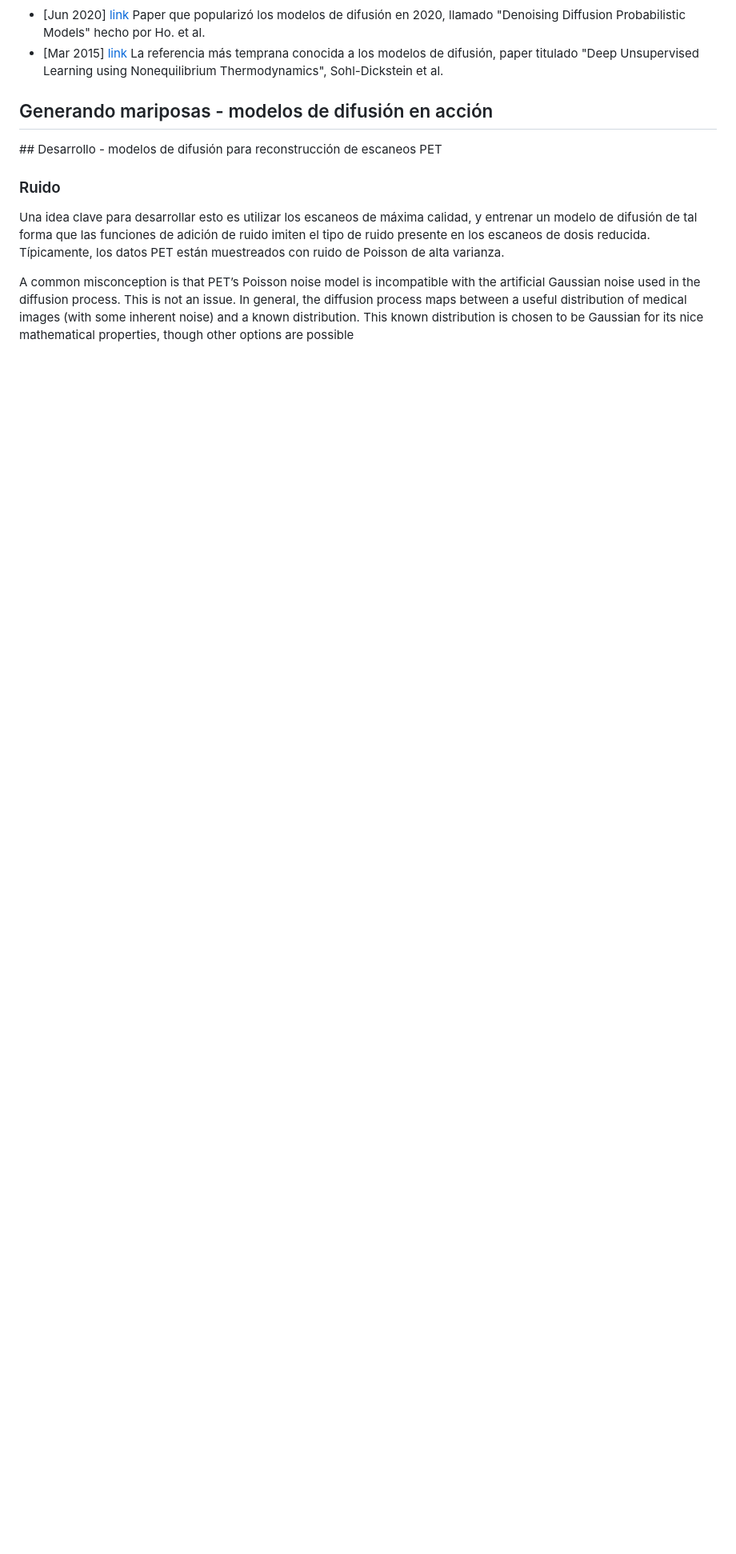
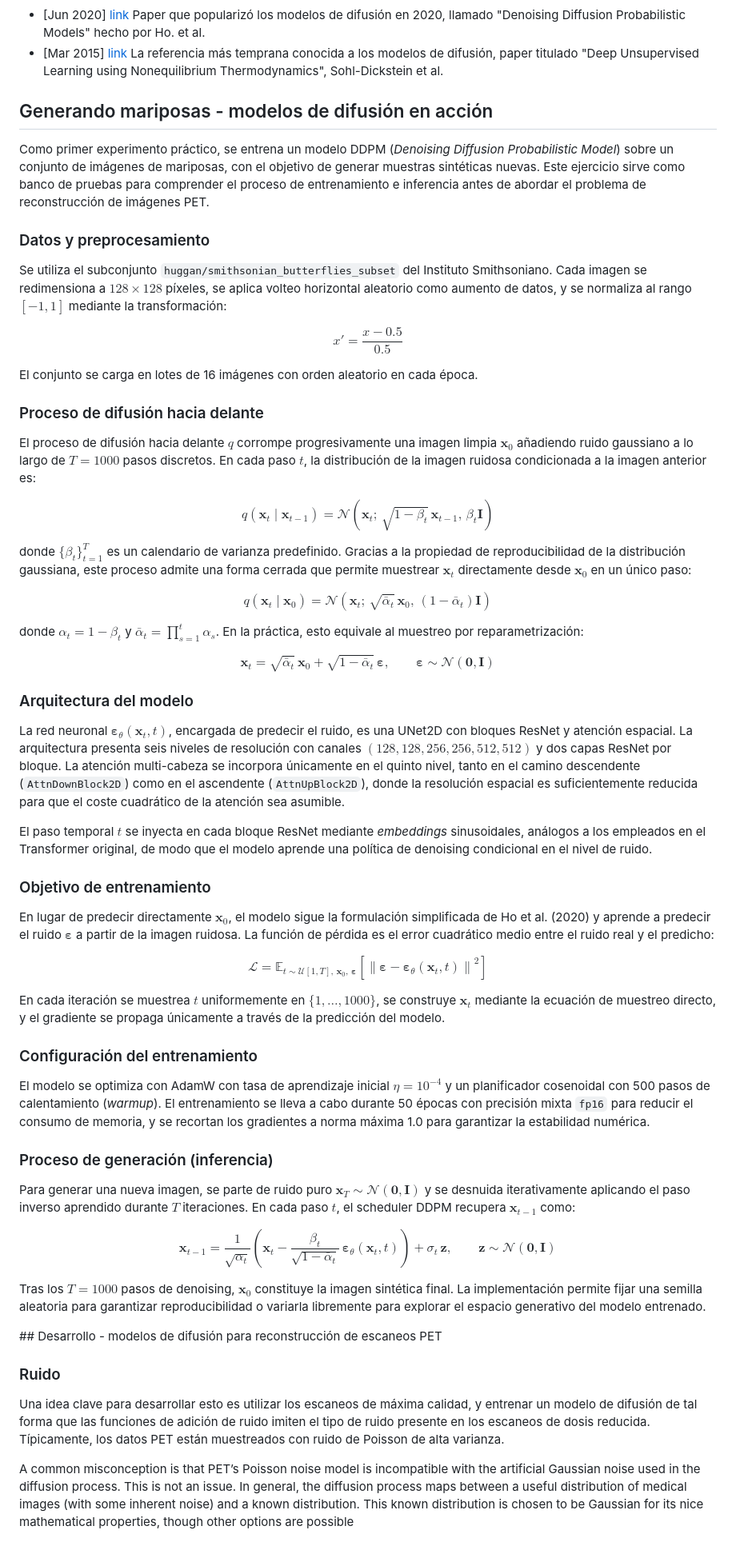
Before and after one commit to INIGO-7/UDPET-diffusionResearch, a Markdown page: memoria/info.md, the part around the change. Shown at 80% size. GitHub-like rendering; blank space fills up the shorter version.

Commit message:
Updated info

```diff
--- a/memoria/info.md
+++ b/memoria/info.md
@@ -32,7 +32,55 @@ Los modelos de difusión resolven este problema con un enfoque completamente dif
 
 ## Generando mariposas - modelos de difusión en acción
 
+Como primer experimento práctico, se entrena un modelo DDPM (*Denoising Diffusion Probabilistic Model*) sobre un conjunto de imágenes de mariposas, con el objetivo de generar muestras sintéticas nuevas. Este ejercicio sirve como banco de pruebas para comprender el proceso de entrenamiento e inferencia antes de abordar el problema de reconstrucción de imágenes PET.
 
+### Datos y preprocesamiento
+
+Se utiliza el subconjunto `huggan/smithsonian_butterflies_subset` del Instituto Smithsoniano. Cada imagen se redimensiona a $128 \times 128$ píxeles, se aplica volteo horizontal aleatorio como aumento de datos, y se normaliza al rango $[-1, 1]$ mediante la transformación:
+
+$$x' = \frac{x - 0.5}{0.5}$$
+
+El conjunto se carga en lotes de 16 imágenes con orden aleatorio en cada época.
+
+### Proceso de difusión hacia delante
+
+El proceso de difusión hacia delante $q$ corrompe progresivamente una imagen limpia $\mathbf{x}_0$ añadiendo ruido gaussiano a lo largo de $T = 1000$ pasos discretos. En cada paso $t$, la distribución de la imagen ruidosa condicionada a la imagen anterior es:
+
+$$q(\mathbf{x}_t \mid \mathbf{x}_{t-1}) = \mathcal{N}\!\left(\mathbf{x}_t;\, \sqrt{1 - \beta_t}\,\mathbf{x}_{t-1},\, \beta_t \mathbf{I}\right)$$
+
+donde $\{\beta_t\}_{t=1}^{T}$ es un calendario de varianza predefinido. Gracias a la propiedad de reproducibilidad de la distribución gaussiana, este proceso admite una forma cerrada que permite muestrear $\mathbf{x}_t$ directamente desde $\mathbf{x}_0$ en un único paso:
+
+$$q(\mathbf{x}_t \mid \mathbf{x}_0) = \mathcal{N}\!\left(\mathbf{x}_t;\, \sqrt{\bar{\alpha}_t}\,\mathbf{x}_0,\, (1 - \bar{\alpha}_t)\mathbf{I}\right)$$
+
+donde $\alpha_t = 1 - \beta_t$ y $\bar{\alpha}_t = \prod_{s=1}^{t} \alpha_s$. En la práctica, esto equivale al muestreo por reparametrización:
+
+$$\mathbf{x}_t = \sqrt{\bar{\alpha}_t}\,\mathbf{x}_0 + \sqrt{1 - \bar{\alpha}_t}\,\boldsymbol{\varepsilon}, \qquad \boldsymbol{\varepsilon} \sim \mathcal{N}(\mathbf{0}, \mathbf{I})$$
+
+### Arquitectura del modelo
+
+La red neuronal $\boldsymbol{\varepsilon}_\theta(\mathbf{x}_t, t)$, encargada de predecir el ruido, es una UNet2D con bloques ResNet y atención espacial. La arquitectura presenta seis niveles de resolución con canales $(128, 128, 256, 256, 512, 512)$ y dos capas ResNet por bloque. La atención multi-cabeza se incorpora únicamente en el quinto nivel, tanto en el camino descendente (`AttnDownBlock2D`) como en el ascendente (`AttnUpBlock2D`), donde la resolución espacial es suficientemente reducida para que el coste cuadrático de la atención sea asumible.
+
+El paso temporal $t$ se inyecta en cada bloque ResNet mediante *embeddings* sinusoidales, análogos a los empleados en el Transformer original, de modo que el modelo aprende una política de denoising condicional en el nivel de ruido.
+
+### Objetivo de entrenamiento
+
+En lugar de predecir directamente $\mathbf{x}_0$, el modelo sigue la formulación simplificada de Ho et al. (2020) y aprende a predecir el ruido $\boldsymbol{\varepsilon}$ a partir de la imagen ruidosa. La función de pérdida es el error cuadrático medio entre el ruido real y el predicho:
+
+$$\mathcal{L} = \mathbb{E}_{t \sim \mathcal{U}[1,T],\, \mathbf{x}_0,\, \boldsymbol{\varepsilon}}\!\left[\left\|\boldsymbol{\varepsilon} - \boldsymbol{\varepsilon}_\theta\!\left(\mathbf{x}_t, t\right)\right\|^2\right]$$
+
+En cada iteración se muestrea $t$ uniformemente en $\{1, \ldots, 1000\}$, se construye $\mathbf{x}_t$ mediante la ecuación de muestreo directo, y el gradiente se propaga únicamente a través de la predicción del modelo.
+
+### Configuración del entrenamiento
+
+El modelo se optimiza con AdamW con tasa de aprendizaje inicial $\eta = 10^{-4}$ y un planificador cosenoidal con 500 pasos de calentamiento (*warmup*). El entrenamiento se lleva a cabo durante 50 épocas con precisión mixta `fp16` para reducir el consumo de memoria, y se recortan los gradientes a norma máxima 1.0 para garantizar la estabilidad numérica.
+
+### Proceso de generación (inferencia)
+
+Para generar una nueva imagen, se parte de ruido puro $\mathbf{x}_T \sim \mathcal{N}(\mathbf{0}, \mathbf{I})$ y se desnuida iterativamente aplicando el paso inverso aprendido durante $T$ iteraciones. En cada paso $t$, el scheduler DDPM recupera $\mathbf{x}_{t-1}$ como:
+
+$$\mathbf{x}_{t-1} = \frac{1}{\sqrt{\alpha_t}}\!\left(\mathbf{x}_t - \frac{\beta_t}{\sqrt{1 - \bar{\alpha}_t}}\,\boldsymbol{\varepsilon}_\theta(\mathbf{x}_t, t)\right) + \sigma_t\,\mathbf{z}, \qquad \mathbf{z} \sim \mathcal{N}(\mathbf{0}, \mathbf{I})$$
+
+Tras los $T = 1000$ pasos de denoising, $\mathbf{x}_0$ constituye la imagen sintética final. La implementación permite fijar una semilla aleatoria para garantizar reproducibilidad o variarla libremente para explorar el espacio generativo del modelo entrenado.
 
 ## Desarrollo - modelos de difusión para reconstrucción de escaneos PET
 
```
